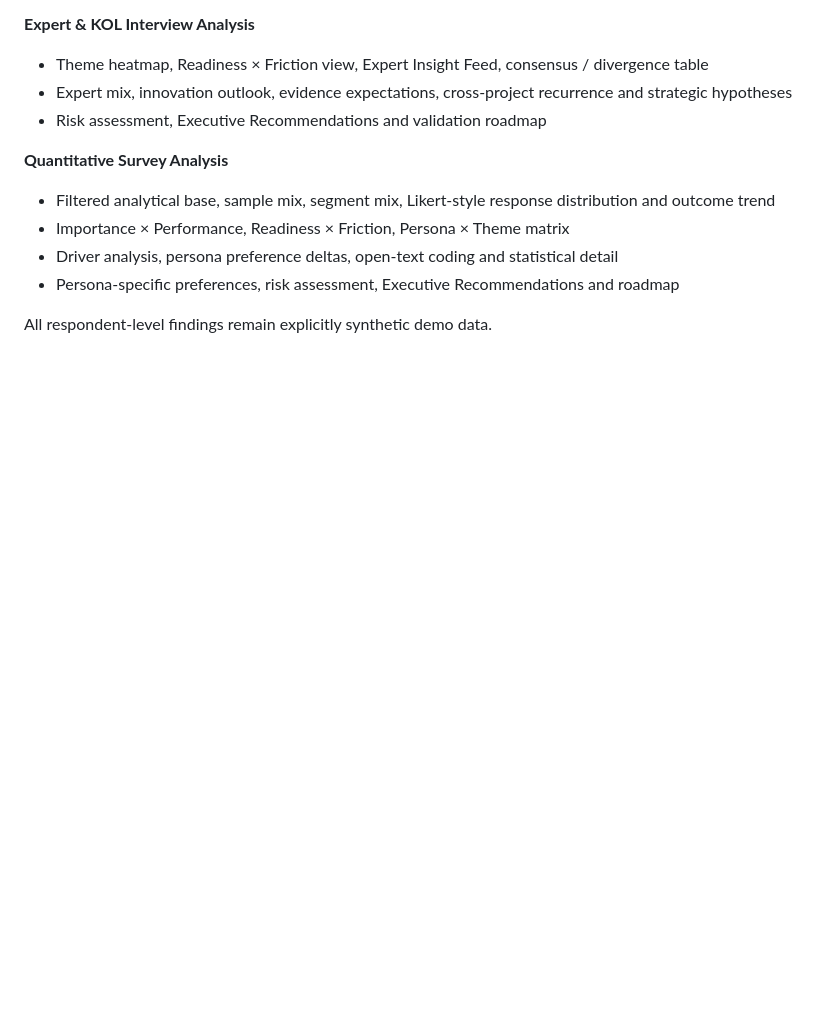
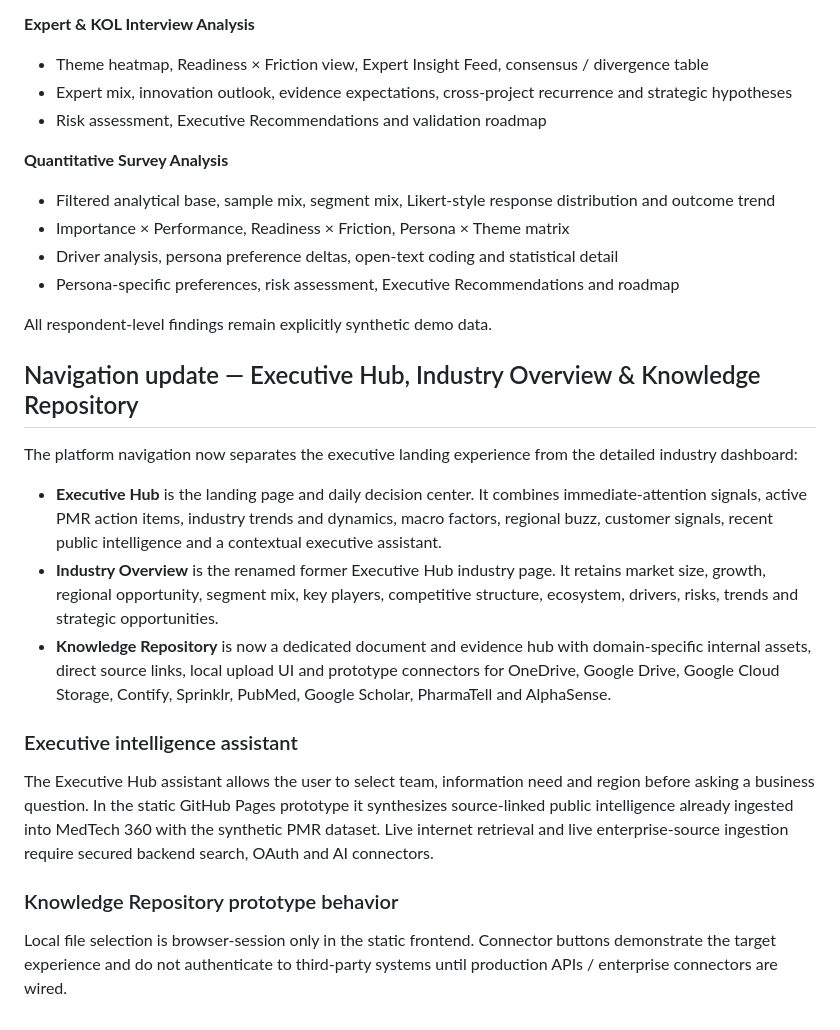
Before and after one commit to AtanuBarik/MedTech-360, a Markdown page: README.md, the part around the change. Rendered like a GitHub page; blank space fills up the shorter version.

Commit message:
docs: document new Executive Hub Industry Overview and Knowledge Repository architecture

```diff
--- a/README.md
+++ b/README.md
@@ -225,3 +225,18 @@ The Primary Market Research area now has a second-level enrichment layer designe
 - Persona-specific preferences, risk assessment, Executive Recommendations and roadmap
 
 All respondent-level findings remain explicitly synthetic demo data.
+
+
+## Navigation update — Executive Hub, Industry Overview & Knowledge Repository
+
+The platform navigation now separates the executive landing experience from the detailed industry dashboard:
+
+- **Executive Hub** is the landing page and daily decision center. It combines immediate-attention signals, active PMR action items, industry trends and dynamics, macro factors, regional buzz, customer signals, recent public intelligence and a contextual executive assistant.
+- **Industry Overview** is the renamed former Executive Hub industry page. It retains market size, growth, regional opportunity, segment mix, key players, competitive structure, ecosystem, drivers, risks, trends and strategic opportunities.
+- **Knowledge Repository** is now a dedicated document and evidence hub with domain-specific internal assets, direct source links, local upload UI and prototype connectors for OneDrive, Google Drive, Google Cloud Storage, Contify, Sprinklr, PubMed, Google Scholar, PharmaTell and AlphaSense.
+
+### Executive intelligence assistant
+The Executive Hub assistant allows the user to select team, information need and region before asking a business question. In the static GitHub Pages prototype it synthesizes source-linked public intelligence already ingested into MedTech 360 with the synthetic PMR dataset. Live internet retrieval and live enterprise-source ingestion require secured backend search, OAuth and AI connectors.
+
+### Knowledge Repository prototype behavior
+Local file selection is browser-session only in the static frontend. Connector buttons demonstrate the target experience and do not authenticate to third-party systems until production APIs / enterprise connectors are wired.
```
